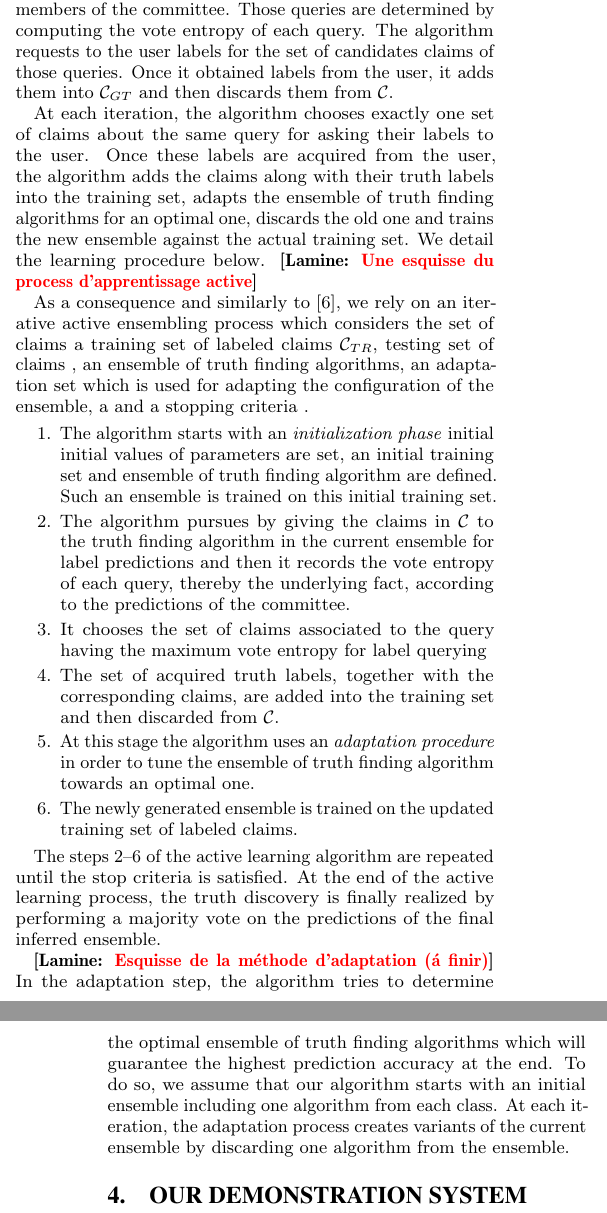
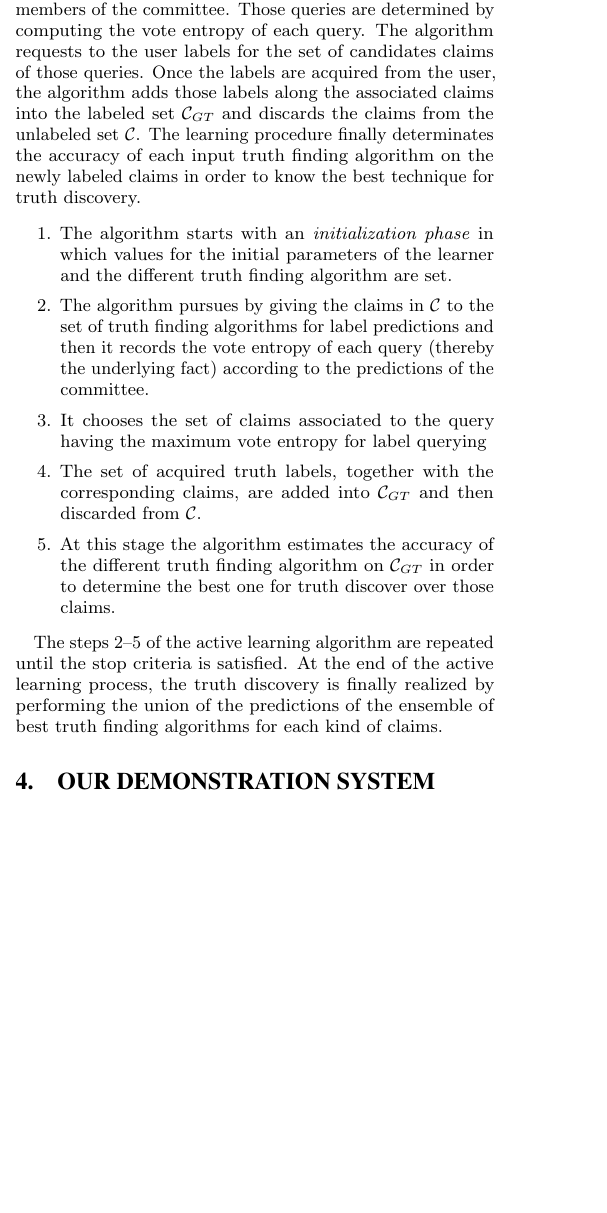
Before and after one commit to baalamine/qf-discoverings, a LaTeX paper (draft_demo/main.tex, which reads draft_demo/active_truth_finding.tex): two parts of the columns of pages 3 and 4 of 5 before the commit and part of one column of page 3 of 5 after it, the two joined at a grey line, cut so that both start at the same text, the shorter picture padded with empty space. Compiled offline with pdfLaTeX.

Commit message:
changes over sect.3

```diff
--- a/draft_demo/active_truth_finding.tex
+++ b/draft_demo/active_truth_finding.tex
@@ -91,45 +91,29 @@ parameters for each truth finding algorithm.
 The algorithm starts by evaluating the truth finding algorithms on the available unlabeled claims in $\claimset{}$ for determining
 the prediction of each technique. It then compare the set of the different algorithms on each set of claims about the same query (or fact)
 and determines the queries causing the maximal disagreement among the members of the committee. Those queries are determined by computing
-the vote entropy of each query. The algorithm requests to the user labels for the set of candidates claims of those queries. Once it obtained
-labels from the user, it adds them into $\claimset_{GT}$ and then discards them from $\claimset{}$.
-
-At each iteration, the algorithm chooses exactly one set of claims about the same query for asking their labels to the user. Once
-these labels are acquired from the user, the algorithm  adds the claims along with their truth labels into the training set, adapts
-the ensemble of truth finding algorithms for an optimal one, discards the old one and trains the new ensemble against the actual training
-set. We detail the learning procedure below. \lamine{Une esquisse du process d'apprentissage active}
-
-%As we detail below, we follow the intuition
-%the adaptive strategy, proposed in~\cite{Lu15}, using QBC in order to perform active ensemble over our set of heterogeneous
-%ensembles of truth finding algorithms. Such a strategy efficiently finds an optimal ensemble with the best ratio of classifier
-%types and the smallest size using \emph{random search} on a given search space.
-%\lamine{Adaptative ou non-adaptative apprentissage active?}
-
-
-As a consequence and similarly to~\cite{Lu15}, we rely on an iterative active ensembling process which considers the set of claims
-a training set of labeled claims $\claimset_{TR}$, testing set of claims , an ensemble of truth finding algorithms, an adaptation
-set which is used for adapting the configuration of the ensemble, a  and a stopping criteria .
-
-
+the vote entropy of each query. The algorithm requests to the user labels for the set of candidates claims of those queries. Once the labels
+are acquired from the user, the algorithm adds those labels along the associated claims into the labeled set $\claimset_{GT}$ and discards the
+claims from the unlabeled set $\claimset{}$. The learning procedure finally determinates the accuracy of each input truth finding algorithm on
+the newly labeled claims in order to know the best technique for truth discovery.
 
 \begin{enumerate}
-\item The algorithm starts with an \emph{initialization phase} initial initial values of parameters are set, an initial training set and ensemble of truth finding
-algorithm are defined. Such an ensemble is trained on this initial training set.
- \item The algorithm pursues by giving the claims in $\claimset{}$ to the truth finding algorithm in the current ensemble for label predictions and then
- it records the vote entropy of each query, thereby the underlying fact, according to the predictions of the committee.
+\item The algorithm starts with an \emph{initialization phase} in which values for the initial parameters of the learner and the different truth
+finding algorithm are set.
+ \item The algorithm pursues by giving the claims in $\claimset{}$ to the set of truth finding algorithms for label predictions and then
+ it records the vote entropy of each query (thereby the underlying fact) according to the predictions of the committee.
  \item It chooses the set of claims associated to the query having the maximum vote entropy for label querying
- \item The set of acquired truth labels, together with the corresponding claims, are added into the training set and then discarded from $\claimset{}$.
- \item At this stage the algorithm uses an \emph{adaptation procedure} in order to tune the ensemble of truth finding algorithm towards an optimal one.
- \item The newly generated ensemble is trained on the updated training set of labeled claims.
+ \item The set of acquired truth labels, together with the corresponding claims, are added into  $\claimset_{GT}$ and then discarded from $\claimset{}$.
+ \item At this stage the algorithm estimates the accuracy of the different truth finding algorithm on  $\claimset_{GT}$ in order to determine the best one
+ for truth discover over those claims.
 \end{enumerate}
 
-The steps 2--6 of the active learning algorithm are repeated until the stop criteria is satisfied.
+The steps 2--5 of the active learning algorithm are repeated until the stop criteria is satisfied.
 At the end of the active learning process, the truth discovery is finally realized by performing
-a majority vote on the predictions of the final inferred ensemble.
+the union of the predictions of the ensemble of best truth finding algorithms for each kind of claims.
 
-\lamine{Esquisse de la m\'ethode d'adaptation (\'a finir)}
-In the adaptation step, the algorithm tries to determine the optimal ensemble of
-truth finding algorithms which will guarantee the highest prediction accuracy  at the end. To do
-so, we assume that our algorithm starts with an initial ensemble including one algorithm from each class.
-At each iteration, the adaptation process creates variants of the current ensemble by discarding one algorithm
-from the ensemble.
+%\lamine{Esquisse de la m\'ethode d'adaptation (\'a finir)}
+%In the adaptation step, the algorithm tries to determine the optimal ensemble of
+%truth finding algorithms which will guarantee the highest prediction accuracy  at the end. To do
+%so, we assume that our algorithm starts with an initial ensemble including one algorithm from each class.
+%At each iteration, the adaptation process creates variants of the current ensemble by discarding one algorithm
+%from the ensemble.
```
Also changed, not shown: draft_demo/main.pdf.
